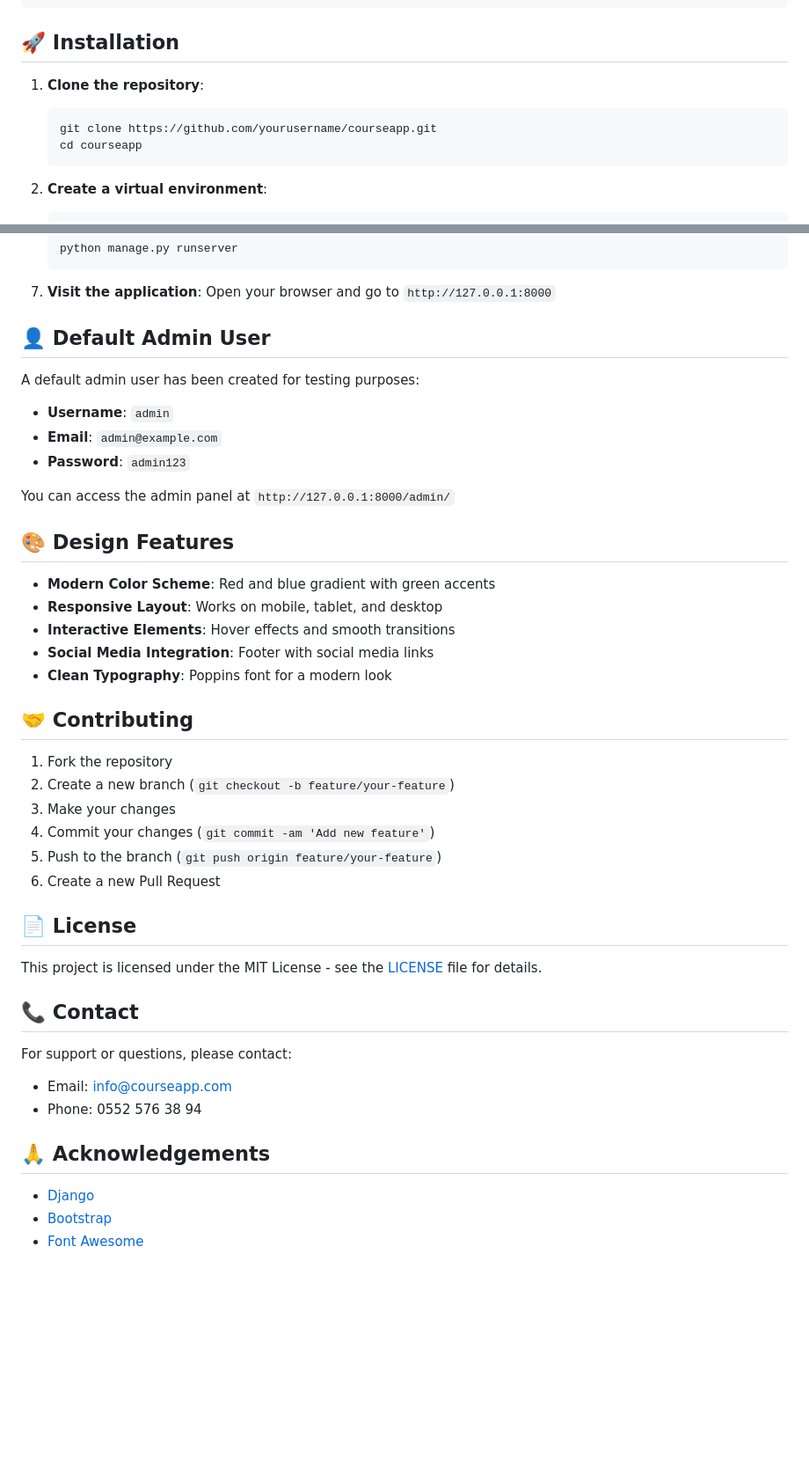
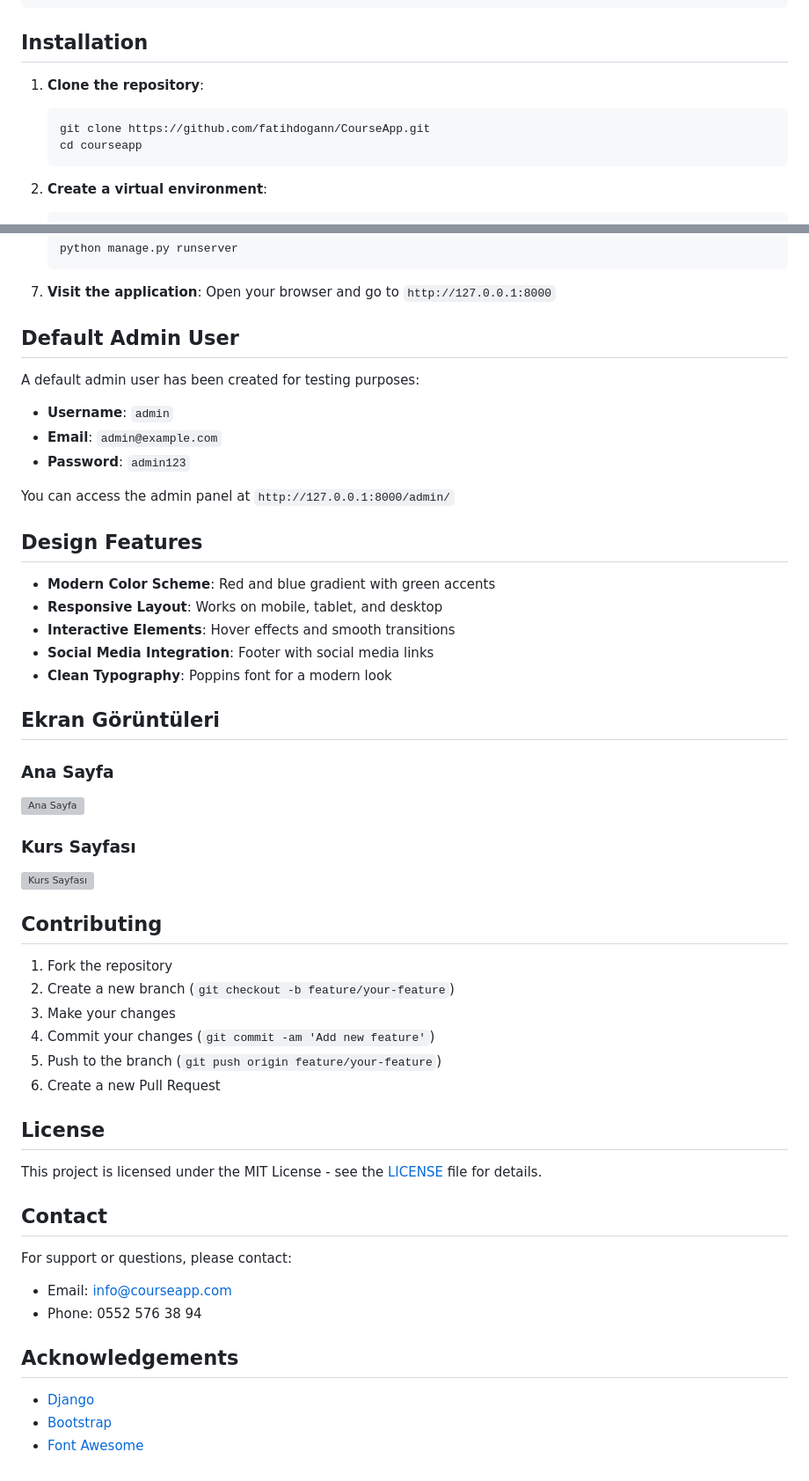
Before and after one commit to fatihdogann/CourseApp, a Markdown page: README.md, 2 parts joined by grey strips. Shown: that part at 88% size. Drawn GitHub-style; blank space fills up the shorter version; grey boxes are pictures that could not be loaded.

Commit message:
Update README with screenshots

````diff
--- a/README.md
+++ b/README.md
@@ -69,11 +69,11 @@ courseapp/
 └── README.md          # Project documentation
 ```
 
-## 🚀 Installation
+##  Installation
 
 1. **Clone the repository**:
    ```bash
-   git clone https://github.com/yourusername/courseapp.git
+   git clone https://github.com/fatihdogann/CourseApp.git
    cd courseapp
    ```
 
@@ -106,24 +106,35 @@ courseapp/
 7. **Visit the application**:
    Open your browser and go to `http://127.0.0.1:8000`
 
-## 👤 Default Admin User
+##  Default Admin User
 
 A default admin user has been created for testing purposes:
-- **Username**: `admin`
-- **Email**: `admin@example.com`
-- **Password**: `admin123`
+
+* **Username**: `admin`
+* **Email**: `admin@example.com`
+* **Password**: `admin123`
 
 You can access the admin panel at `http://127.0.0.1:8000/admin/`
 
-## 🎨 Design Features
+##  Design Features
 
-- **Modern Color Scheme**: Red and blue gradient with green accents
-- **Responsive Layout**: Works on mobile, tablet, and desktop
-- **Interactive Elements**: Hover effects and smooth transitions
-- **Social Media Integration**: Footer with social media links
-- **Clean Typography**: Poppins font for a modern look
+* **Modern Color Scheme**: Red and blue gradient with green accents
+* **Responsive Layout**: Works on mobile, tablet, and desktop
+* **Interactive Elements**: Hover effects and smooth transitions
+* **Social Media Integration**: Footer with social media links
+* **Clean Typography**: Poppins font for a modern look
 
-## 🤝 Contributing
+##  Ekran Görüntüleri
+
+### Ana Sayfa
+
+![Ana Sayfa](courseapp/Ekran%20Görüntüleri/CourseApp-1.png)
+
+### Kurs Sayfası
+
+![Kurs Sayfası](courseapp/Ekran%20Görüntüleri/CourseApp-2.png)
+
+##  Contributing
 
 1. Fork the repository
 2. Create a new branch (`git checkout -b feature/your-feature`)
@@ -132,18 +143,19 @@ You can access the admin panel at `http://127.0.0.1:8000/admin/`
 5. Push to the branch (`git push origin feature/your-feature`)
 6. Create a new Pull Request
 
-## 📄 License
+##  License
 
 This project is licensed under the MIT License - see the [LICENSE](LICENSE) file for details.
 
-## 📞 Contact
+##  Contact
 
 For support or questions, please contact:
-- Email: info@courseapp.com
-- Phone: 0552 576 38 94
 
-## 🙏 Acknowledgements
+* Email: [info@courseapp.com](mailto:info@courseapp.com)
+* Phone: 0552 576 38 94
 
-- [Django](https://www.djangoproject.com/)
-- [Bootstrap](https://getbootstrap.com/)
-- [Font Awesome](https://fontawesome.com/)
+##  Acknowledgements
+
+* [Django](https://www.djangoproject.com/)
+* [Bootstrap](https://getbootstrap.com/)
+* [Font Awesome](https://fontawesome.com/)
````
Also changed, not shown: other parts of README.md (+3 -3 lines).
